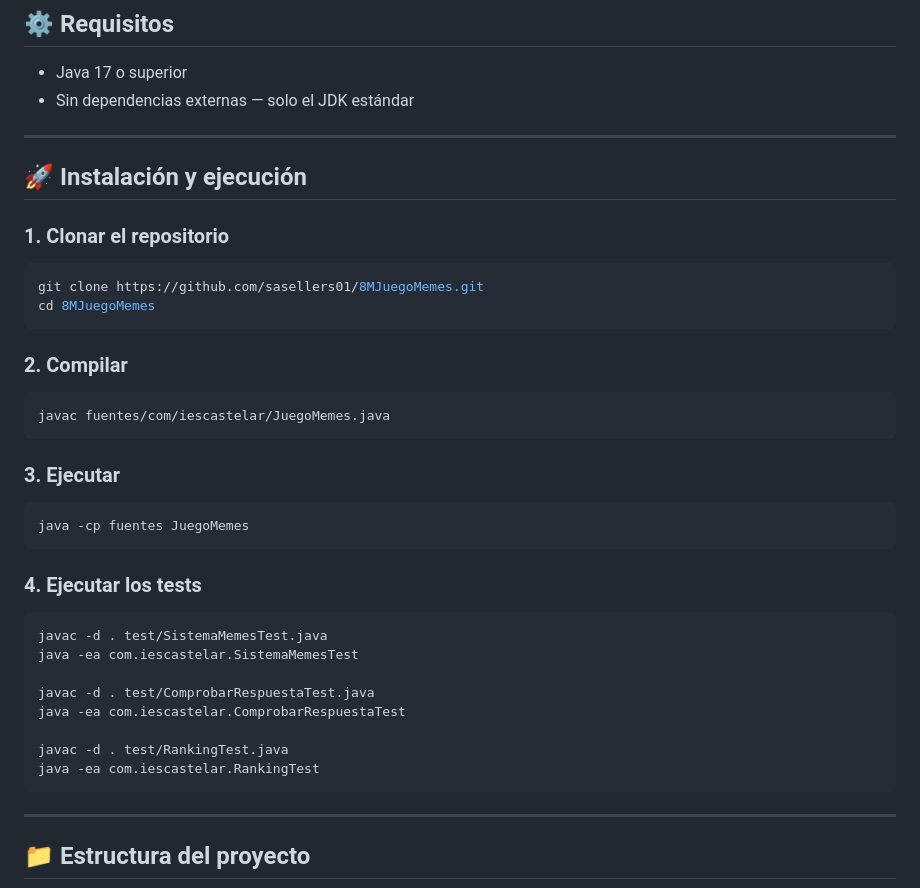
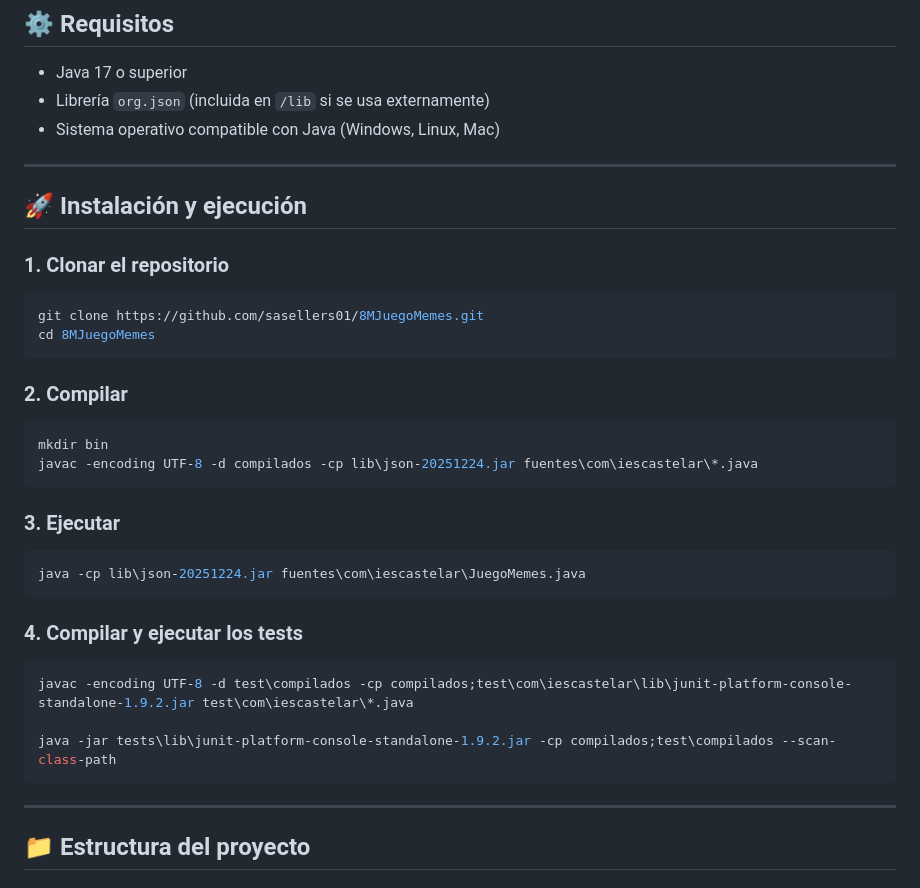
Before and after one commit to sasellers01/8MJuegoMemes, a Markdown page: README.md, the part around the change. GitHub-like rendering.

Commit message:
Revisar README para Versión Final
Updated installation instructions and test execution steps in README.

````diff
--- a/README.md
+++ b/README.md
@@ -28,7 +28,8 @@ Desarrollado como proyecto de aula en el marco del **8 de Marzo, Día Internacio
 ## ⚙️ Requisitos
 
 - Java 17 o superior
-- Sin dependencias externas — solo el JDK estándar
+- Librería `org.json` (incluida en `/lib` si se usa externamente)
+- Sistema operativo compatible con Java (Windows, Linux, Mac)
 
 ---
 
@@ -42,24 +43,20 @@ cd 8MJuegoMemes
 
 ### 2. Compilar
 ```bash
-javac fuentes/com/iescastelar/JuegoMemes.java
+mkdir bin
+javac -encoding UTF-8 -d compilados -cp lib\json-20251224.jar fuentes\com\iescastelar\*.java
 ```
 
 ### 3. Ejecutar
 ```bash
-java -cp fuentes JuegoMemes
+java -cp lib\json-20251224.jar fuentes\com\iescastelar\JuegoMemes.java
 ```
 
-### 4. Ejecutar los tests
+### 4. Compilar y ejecutar los tests
 ```bash
-javac -d . test/SistemaMemesTest.java
-java -ea com.iescastelar.SistemaMemesTest
+javac -encoding UTF-8 -d test\compilados -cp compilados;test\com\iescastelar\lib\junit-platform-console-standalone-1.9.2.jar test\com\iescastelar\*.java
 
-javac -d . test/ComprobarRespuestaTest.java
-java -ea com.iescastelar.ComprobarRespuestaTest
-
-javac -d . test/RankingTest.java
-java -ea com.iescastelar.RankingTest
+java -jar tests\lib\junit-platform-console-standalone-1.9.2.jar -cp compilados;test\compilados --scan-class-path
 ```
 
 ---
````
